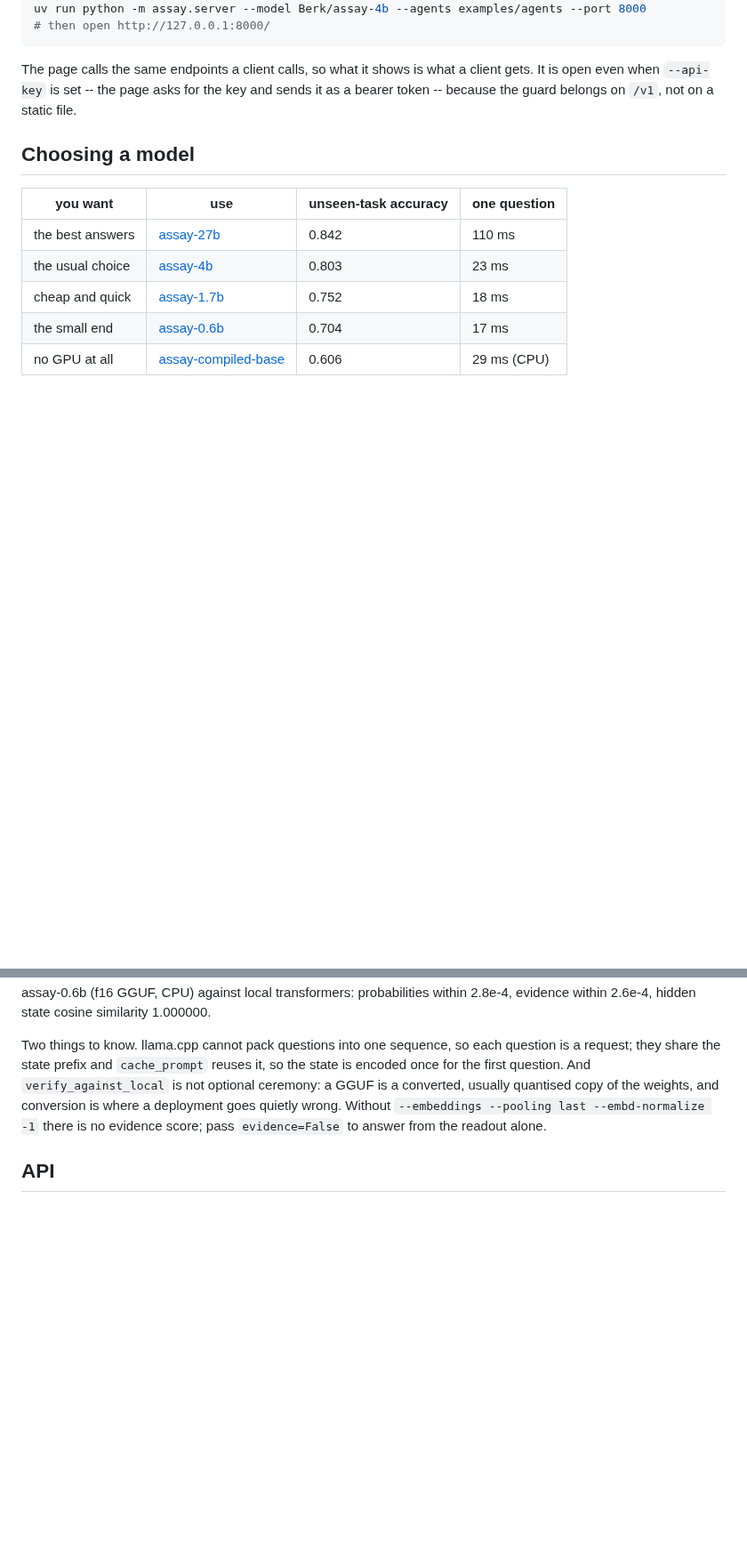
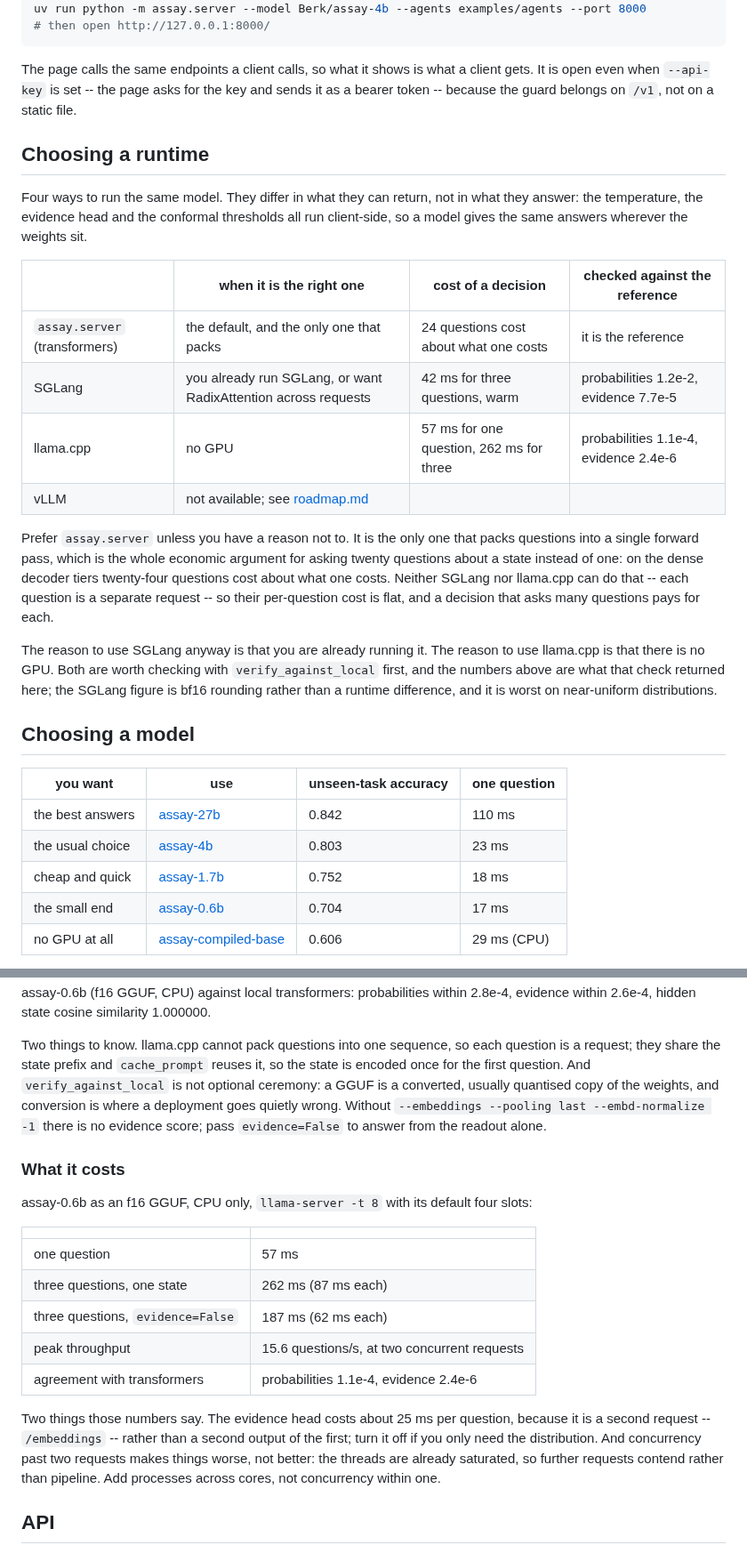
Before and after one commit to bgokden/assay, a Markdown page: docs/serving.md, 2 parts joined by grey strips. Shown at 89% size. Rendered like a GitHub page; blank space fills up the shorter version.

Commit message:
Benchmark llama.cpp and say which runtime to use
- 57 ms for one question, 262 ms for three, peak 15.6 questions/s at two concurrent requests
- concurrency past two makes it slower: the threads are already saturated
- the evidence head costs about 25 ms per question, because it is a second request
- record what the SGLang verification found, including the RoPE base

```diff
--- a/docs/serving.md
+++ b/docs/serving.md
@@ -57,6 +57,30 @@ uv run python -m assay.server --model Berk/assay-4b --agents examples/agents --p
 The page calls the same endpoints a client calls, so what it shows is what a client gets. It
 is open even when `--api-key` is set -- the page asks for the key and sends it as a bearer
 token -- because the guard belongs on `/v1`, not on a static file.
+
+## Choosing a runtime
+
+Four ways to run the same model. They differ in what they can return, not in what they answer:
+the temperature, the evidence head and the conformal thresholds all run client-side, so a model
+gives the same answers wherever the weights sit.
+
+| | when it is the right one | cost of a decision | checked against the reference |
+|---|---|---|---|
+| `assay.server` (transformers) | the default, and the only one that packs | 24 questions cost about what one costs | it is the reference |
+| SGLang | you already run SGLang, or want RadixAttention across requests | 42 ms for three questions, warm | probabilities 1.2e-2, evidence 7.7e-5 |
+| llama.cpp | no GPU | 57 ms for one question, 262 ms for three | probabilities 1.1e-4, evidence 2.4e-6 |
+| vLLM | not available; see [roadmap.md](roadmap.md) | | |
+
+Prefer `assay.server` unless you have a reason not to. It is the only one that packs questions
+into a single forward pass, which is the whole economic argument for asking twenty questions
+about a state instead of one: on the dense decoder tiers twenty-four questions cost about what
+one costs. Neither SGLang nor llama.cpp can do that -- each question is a separate request --
+so their per-question cost is flat, and a decision that asks many questions pays for each.
+
+The reason to use SGLang anyway is that you are already running it. The reason to use llama.cpp
+is that there is no GPU. Both are worth checking with `verify_against_local` first, and the
+numbers above are what that check returned here; the SGLang figure is bf16 rounding rather than
+a runtime difference, and it is worst on near-uniform distributions.
 
 ## Choosing a model
 
@@ -238,6 +262,24 @@ converted, usually quantised copy of the weights, and conversion is where a depl
 quietly wrong. Without `--embeddings --pooling last --embd-normalize -1` there is no evidence
 score; pass `evidence=False` to answer from the readout alone.
 
+### What it costs
+
+assay-0.6b as an f16 GGUF, CPU only, `llama-server -t 8` with its default four slots:
+
+| | |
+|---|---|
+| one question | 57 ms |
+| three questions, one state | 262 ms (87 ms each) |
+| three questions, `evidence=False` | 187 ms (62 ms each) |
+| peak throughput | 15.6 questions/s, at two concurrent requests |
+| agreement with transformers | probabilities 1.1e-4, evidence 2.4e-6 |
+
+Two things those numbers say. The evidence head costs about 25 ms per question, because it is
+a second request -- `/embeddings` -- rather than a second output of the first; turn it off if
+you only need the distribution. And concurrency past two requests makes things worse, not
+better: the threads are already saturated, so further requests contend rather than pipeline.
+Add processes across cores, not concurrency within one.
+
 ## API
 
 Every route below is under `/v1` and takes JSON. Answers carry `probabilities`, `confidence`
```
Also changed, not shown: docs/roadmap.md (+14 -5 lines).
